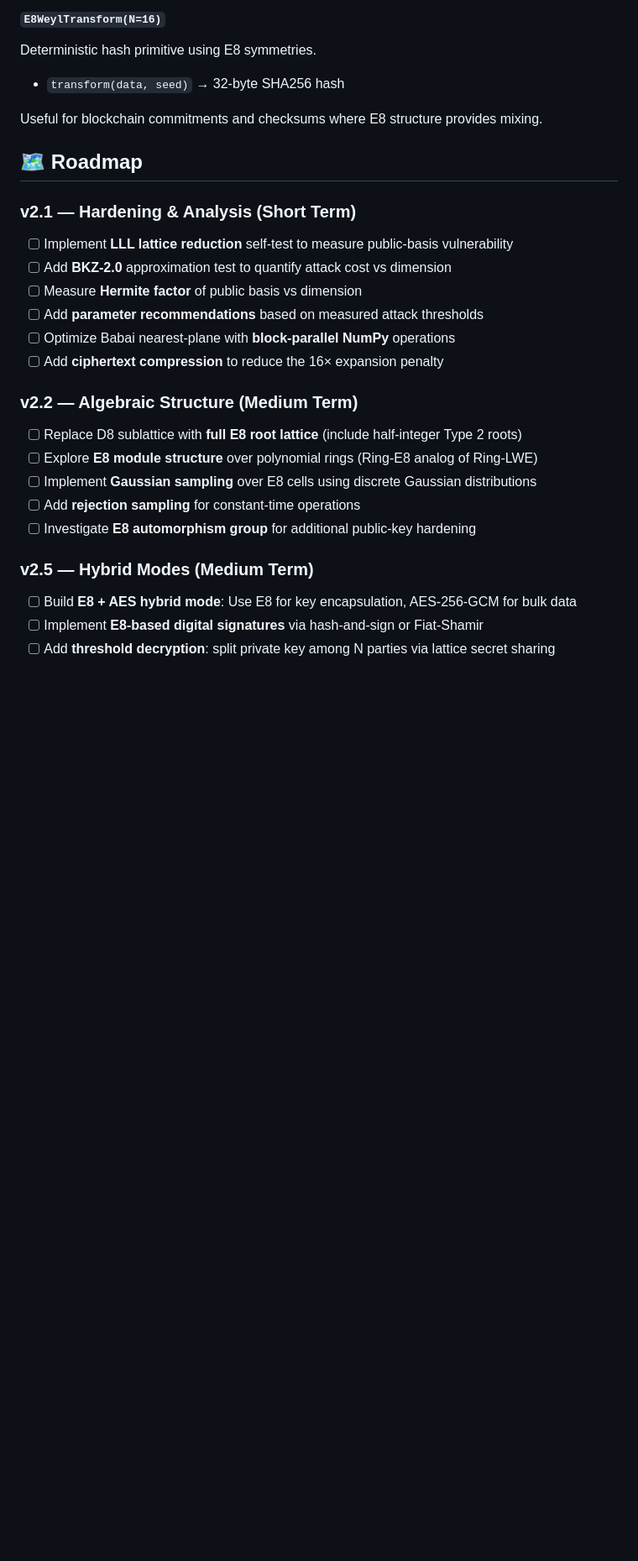
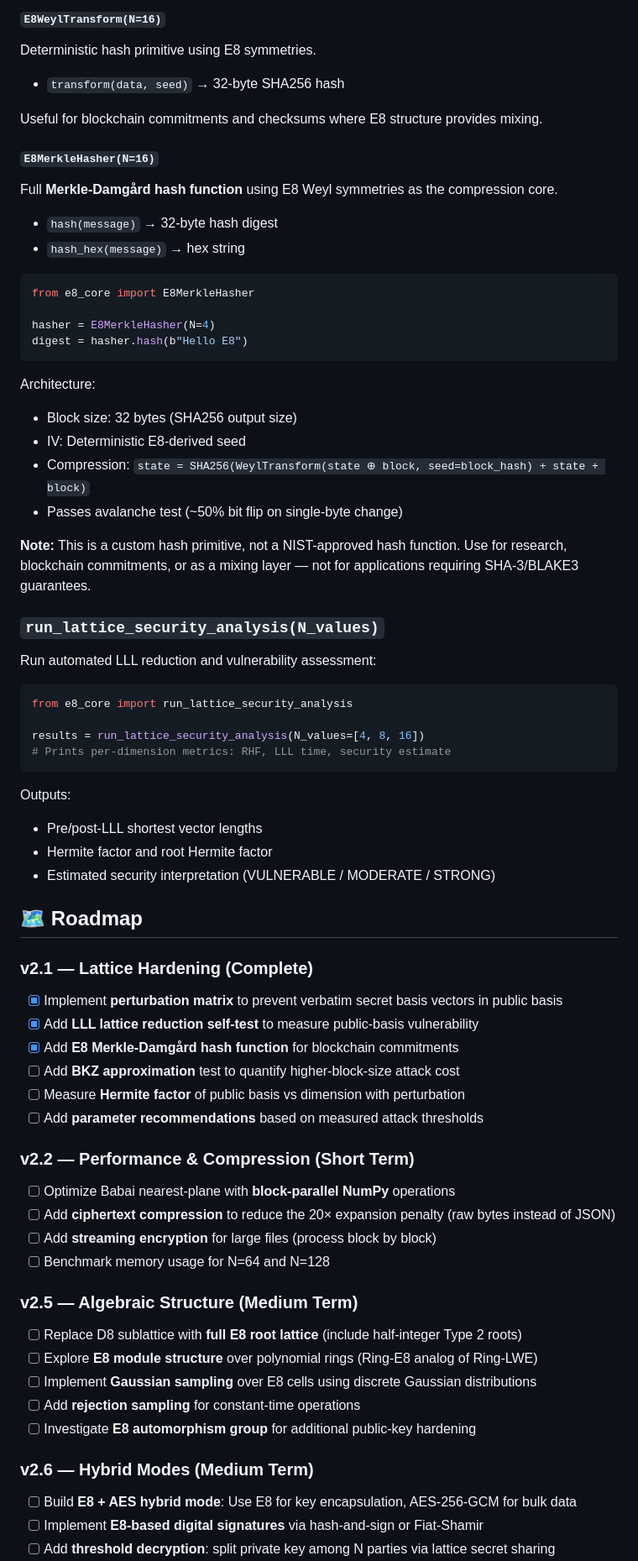
Before and after one commit to kaibuzz0/e8-cipher, a Markdown page: README.md, the part around one of its changes. Shown at 84% size. GitHub-like rendering; blank space fills up the shorter version.

Commit message:
docs: Update README with v2.1 features, E8MerkleHasher, and Option D roadmap
- Document perturbation parameter in E8Cipher constructor
- Add E8MerkleHasher API documentation with architecture and caveats
- Add run_lattice_security_analysis API documentation
- Update roadmap: mark v2.1 items complete, renumber remaining
- Add 🔬 Option D: Ring-E8 Module-LWE back-burner research section
- Add new open research questions (perturbation effectiveness, automorphisms)
- Security disclaimer unchanged and prominent

````diff
--- a/README.md
+++ b/README.md
@@ -237,24 +241,70 @@ Deterministic hash primitive using E8 symmetries.
 
 Useful for blockchain commitments and checksums where E8 structure provides mixing.
 
+#### `E8MerkleHasher(N=16)`
+
+Full **Merkle-Damgård hash function** using E8 Weyl symmetries as the compression core.
+
+- `hash(message)` → 32-byte hash digest
+- `hash_hex(message)` → hex string
+
+```python
+from e8_core import E8MerkleHasher
+
+hasher = E8MerkleHasher(N=4)
+digest = hasher.hash(b"Hello E8")
+```
+
+Architecture:
+- Block size: 32 bytes (SHA256 output size)
+- IV: Deterministic E8-derived seed
+- Compression: `state = SHA256(WeylTransform(state ⊕ block, seed=block_hash) + state + block)`
+- Passes avalanche test (~50% bit flip on single-byte change)
+
+**Note:** This is a custom hash primitive, not a NIST-approved hash function.
+Use for research, blockchain commitments, or as a mixing layer — not for
+applications requiring SHA-3/BLAKE3 guarantees.
+
+### `run_lattice_security_analysis(N_values)`
+
+Run automated LLL reduction and vulnerability assessment:
+
+```python
+from e8_core import run_lattice_security_analysis
+
+results = run_lattice_security_analysis(N_values=[4, 8, 16])
+# Prints per-dimension metrics: RHF, LLL time, security estimate
+```
+
+Outputs:
+- Pre/post-LLL shortest vector lengths
+- Hermite factor and root Hermite factor
+- Estimated security interpretation (VULNERABLE / MODERATE / STRONG)
+
 ## 🗺️ Roadmap
 
-### v2.1 — Hardening & Analysis (Short Term)
-- [ ] Implement **LLL lattice reduction** self-test to measure public-basis vulnerability
-- [ ] Add **BKZ-2.0** approximation test to quantify attack cost vs dimension
-- [ ] Measure **Hermite factor** of public basis vs dimension
+### v2.1 — Lattice Hardening (Complete)
+- [x] Implement **perturbation matrix** to prevent verbatim secret basis vectors in public basis
+- [x] Add **LLL lattice reduction self-test** to measure public-basis vulnerability
+- [x] Add **E8 Merkle-Damgård hash function** for blockchain commitments
+- [ ] Add **BKZ approximation** test to quantify higher-block-size attack cost
+- [ ] Measure **Hermite factor** of public basis vs dimension with perturbation
 - [ ] Add **parameter recommendations** based on measured attack thresholds
+
+### v2.2 — Performance & Compression (Short Term)
 - [ ] Optimize Babai nearest-plane with **block-parallel NumPy** operations
-- [ ] Add **ciphertext compression** to reduce the 16× expansion penalty
+- [ ] Add **ciphertext compression** to reduce the 20× expansion penalty (raw bytes instead of JSON)
+- [ ] Add **streaming encryption** for large files (process block by block)
+- [ ] Benchmark memory usage for N=64 and N=128
 
-### v2.2 — Algebraic Structure (Medium Term)
+### v2.5 — Algebraic Structure (Medium Term)
 - [ ] Replace D8 sublattice with **full E8 root lattice** (include half-integer Type 2 roots)
 - [ ] Explore **E8 module structure** over polynomial rings (Ring-E8 analog of Ring-LWE)
 - [ ] Implement **Gaussian sampling** over E8 cells using discrete Gaussian distributions
 - [ ] Add **rejection sampling** for constant-time operations
 - [ ] Investigate **E8 automorphism group** for additional public-key hardening
 
-### v2.5 — Hybrid Modes (Medium Term)
+### v2.6 — Hybrid Modes (Medium Term)
 - [ ] Build **E8 + AES hybrid mode**: Use E8 for key encapsulation, AES-256-GCM for bulk data
 - [ ] Implement **E8-based digital signatures** via hash-and-sign or Fiat-Shamir
 - [ ] Add **threshold decryption**: split private key among N parties via lattice secret sharing
````
Also changed, not shown: other parts of README.md (+32 -1 lines).
